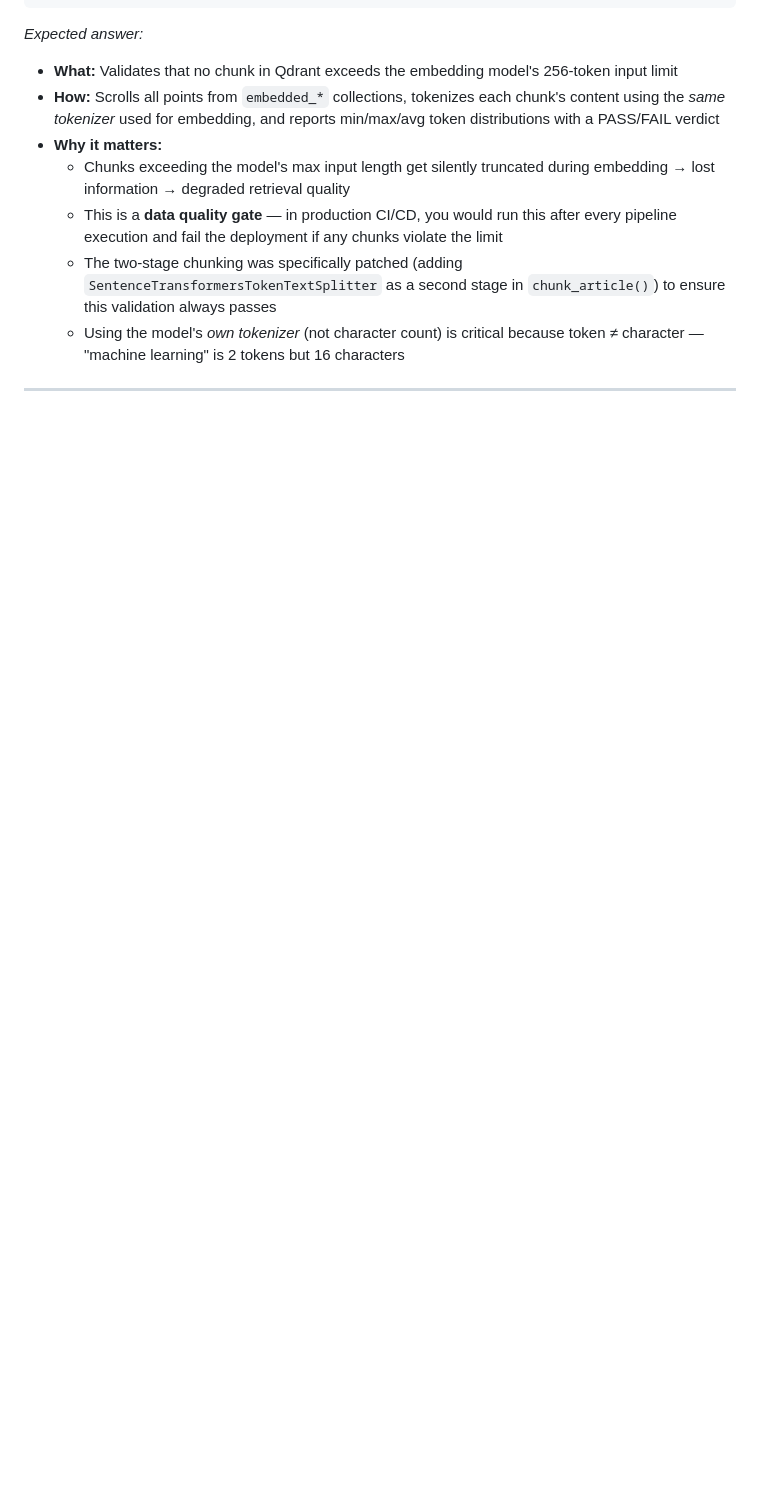
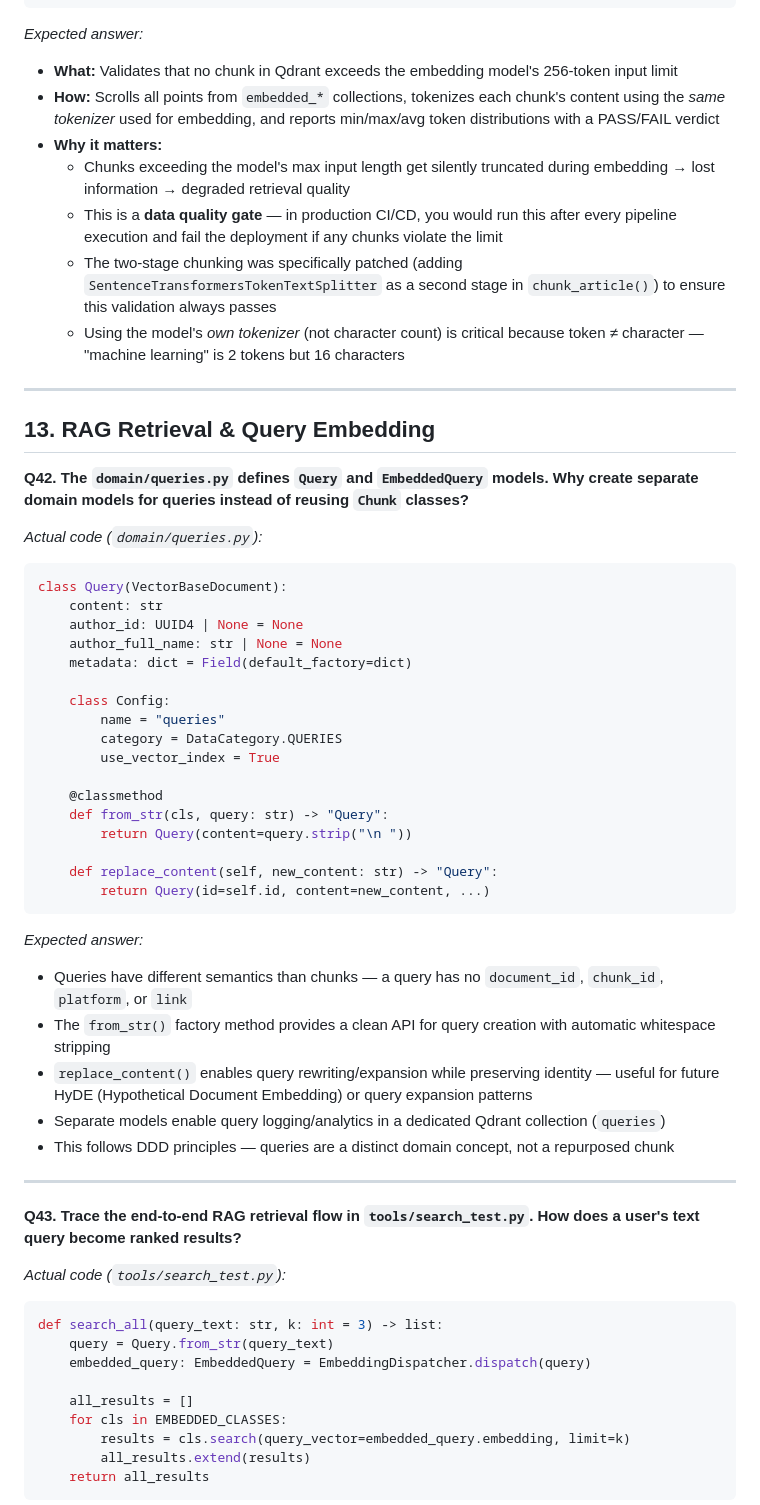
Before and after one commit to sh-arka22/MoodSwarm-LLM, a Markdown page: interview/INTERVIEW_QUESTIONS.md, the part around one of its changes. Drawn GitHub-style; blank space fills up the shorter version.

Commit message:
docs: add interview questions for RAG retrieval and query embedding (Q42-Q45)

````diff
--- a/interview/INTERVIEW_QUESTIONS.md
+++ b/interview/INTERVIEW_QUESTIONS.md
@@ -699,3 +699,52 @@ def main(collection, max_tokens):
 
 ---
 
+## 13. RAG Retrieval & Query Embedding
+
+**Q42. The `domain/queries.py` defines `Query` and `EmbeddedQuery` models. Why create separate domain models for queries instead of reusing `Chunk` classes?**
+
+*Actual code (`domain/queries.py`):*
+```python
+class Query(VectorBaseDocument):
+    content: str
+    author_id: UUID4 | None = None
+    author_full_name: str | None = None
+    metadata: dict = Field(default_factory=dict)
+
+    class Config:
+        name = "queries"
+        category = DataCategory.QUERIES
+        use_vector_index = True
+
+    @classmethod
+    def from_str(cls, query: str) -> "Query":
+        return Query(content=query.strip("\n "))
+
+    def replace_content(self, new_content: str) -> "Query":
+        return Query(id=self.id, content=new_content, ...)
+```
+
+*Expected answer:*
+- Queries have different semantics than chunks — a query has no `document_id`, `chunk_id`, `platform`, or `link`
+- The `from_str()` factory method provides a clean API for query creation with automatic whitespace stripping
+- `replace_content()` enables query rewriting/expansion while preserving identity — useful for future HyDE (Hypothetical Document Embedding) or query expansion patterns
+- Separate models enable query logging/analytics in a dedicated Qdrant collection (`queries`)
+- This follows DDD principles — queries are a distinct domain concept, not a repurposed chunk
+
+---
+
+**Q43. Trace the end-to-end RAG retrieval flow in `tools/search_test.py`. How does a user's text query become ranked results?**
+
+*Actual code (`tools/search_test.py`):*
+```python
+def search_all(query_text: str, k: int = 3) -> list:
+    query = Query.from_str(query_text)
+    embedded_query: EmbeddedQuery = EmbeddingDispatcher.dispatch(query)
+
+    all_results = []
+    for cls in EMBEDDED_CLASSES:
+        results = cls.search(query_vector=embedded_query.embedding, limit=k)
+        all_results.extend(results)
+    return all_results
+```
+
````
Also changed, not shown: other parts of interview/INTERVIEW_QUESTIONS.md (+54 -0 lines).
